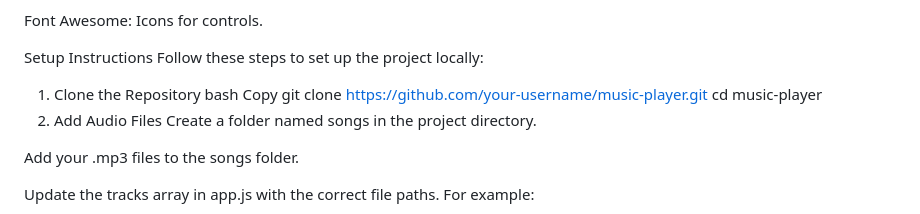
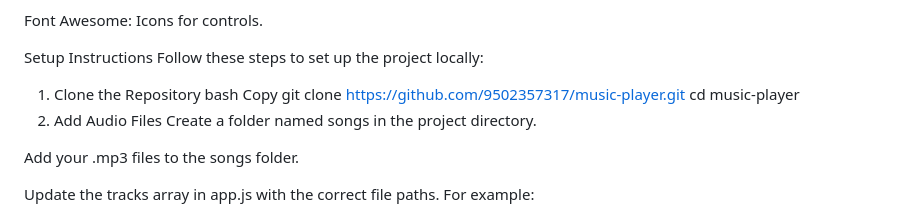
Before and after one commit to 9502357317/music-Player, a Markdown page: README.md, the part around the change. Rendered like a GitHub page.

```diff
--- a/README.md
+++ b/README.md
@@ -34,7 +34,7 @@ Follow these steps to set up the project locally:
 1. Clone the Repository
 bash
 Copy
-git clone https://github.com/your-username/music-player.git
+git clone https://github.com/9502357317/music-player.git
 cd music-player
 2. Add Audio Files
 Create a folder named songs in the project directory.
```
